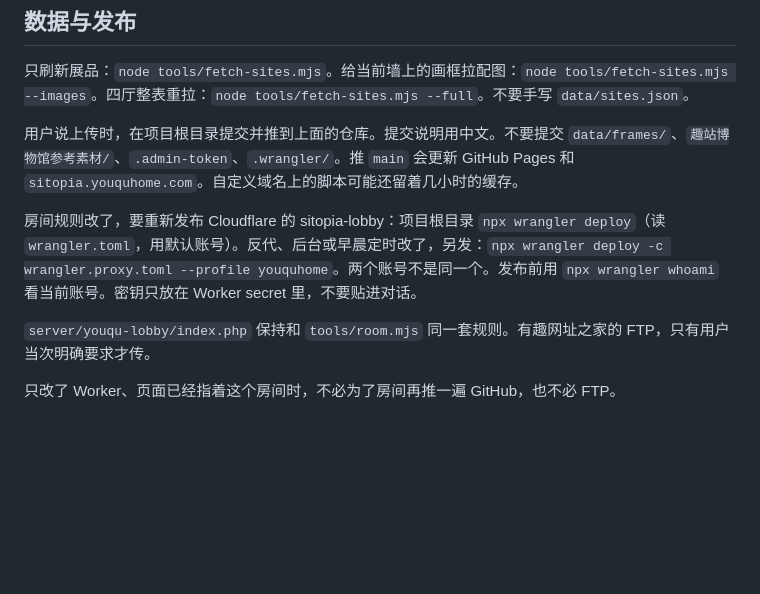
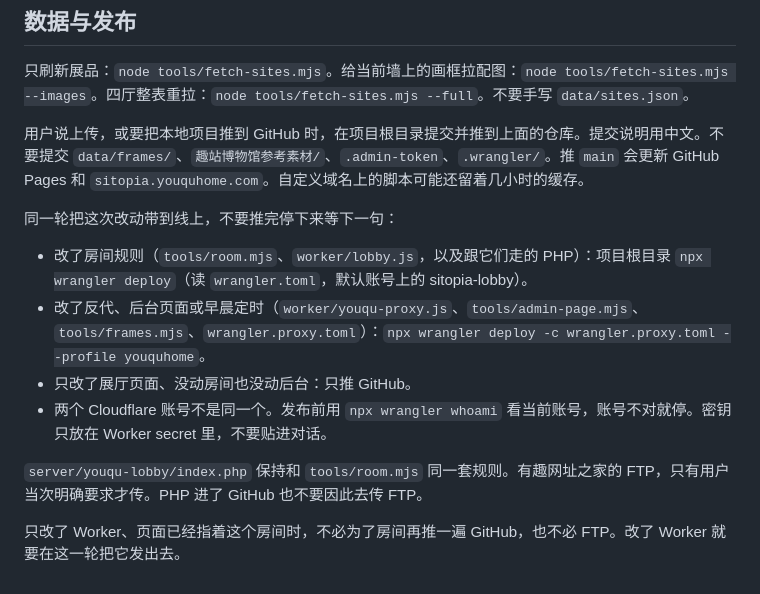
Before and after one commit to wenxiuncle/Sitopia, a Markdown page: 交接.md, the part around the change. GitHub-like rendering; blank space fills up the shorter version.

Commit message:
上传时同一轮发布改过的房间和后台。

```diff
--- a/交接.md
+++ b/交接.md
@@ -102,10 +102,15 @@
 
 只刷新展品：`node tools/fetch-sites.mjs`。给当前墙上的画框拉配图：`node tools/fetch-sites.mjs --images`。四厅整表重拉：`node tools/fetch-sites.mjs --full`。不要手写 `data/sites.json`。
 
-用户说上传时，在项目根目录提交并推到上面的仓库。提交说明用中文。不要提交 `data/frames/`、`趣站博物馆参考素材/`、`.admin-token`、`.wrangler/`。推 `main` 会更新 GitHub Pages 和 `sitopia.youquhome.com`。自定义域名上的脚本可能还留着几小时的缓存。
+用户说上传，或要把本地项目推到 GitHub 时，在项目根目录提交并推到上面的仓库。提交说明用中文。不要提交 `data/frames/`、`趣站博物馆参考素材/`、`.admin-token`、`.wrangler/`。推 `main` 会更新 GitHub Pages 和 `sitopia.youquhome.com`。自定义域名上的脚本可能还留着几小时的缓存。
 
-房间规则改了，要重新发布 Cloudflare 的 sitopia-lobby：项目根目录 `npx wrangler deploy`（读 `wrangler.toml`，用默认账号）。反代、后台或早晨定时改了，另发：`npx wrangler deploy -c wrangler.proxy.toml --profile youquhome`。两个账号不是同一个。发布前用 `npx wrangler whoami` 看当前账号。密钥只放在 Worker secret 里，不要贴进对话。
+同一轮把这次改动带到线上，不要推完停下来等下一句：
 
-`server/youqu-lobby/index.php` 保持和 `tools/room.mjs` 同一套规则。有趣网址之家的 FTP，只有用户当次明确要求才传。
+- 改了房间规则（`tools/room.mjs`、`worker/lobby.js`，以及跟它们走的 PHP）：项目根目录 `npx wrangler deploy`（读 `wrangler.toml`，默认账号上的 sitopia-lobby）。
+- 改了反代、后台页面或早晨定时（`worker/youqu-proxy.js`、`tools/admin-page.mjs`、`tools/frames.mjs`、`wrangler.proxy.toml`）：`npx wrangler deploy -c wrangler.proxy.toml --profile youquhome`。
+- 只改了展厅页面、没动房间也没动后台：只推 GitHub。
+- 两个 Cloudflare 账号不是同一个。发布前用 `npx wrangler whoami` 看当前账号，账号不对就停。密钥只放在 Worker secret 里，不要贴进对话。
 
-只改了 Worker、页面已经指着这个房间时，不必为了房间再推一遍 GitHub，也不必 FTP。
+`server/youqu-lobby/index.php` 保持和 `tools/room.mjs` 同一套规则。有趣网址之家的 FTP，只有用户当次明确要求才传。PHP 进了 GitHub 也不要因此去传 FTP。
+
+只改了 Worker、页面已经指着这个房间时，不必为了房间再推一遍 GitHub，也不必 FTP。改了 Worker 就要在这一轮把它发出去。
```
